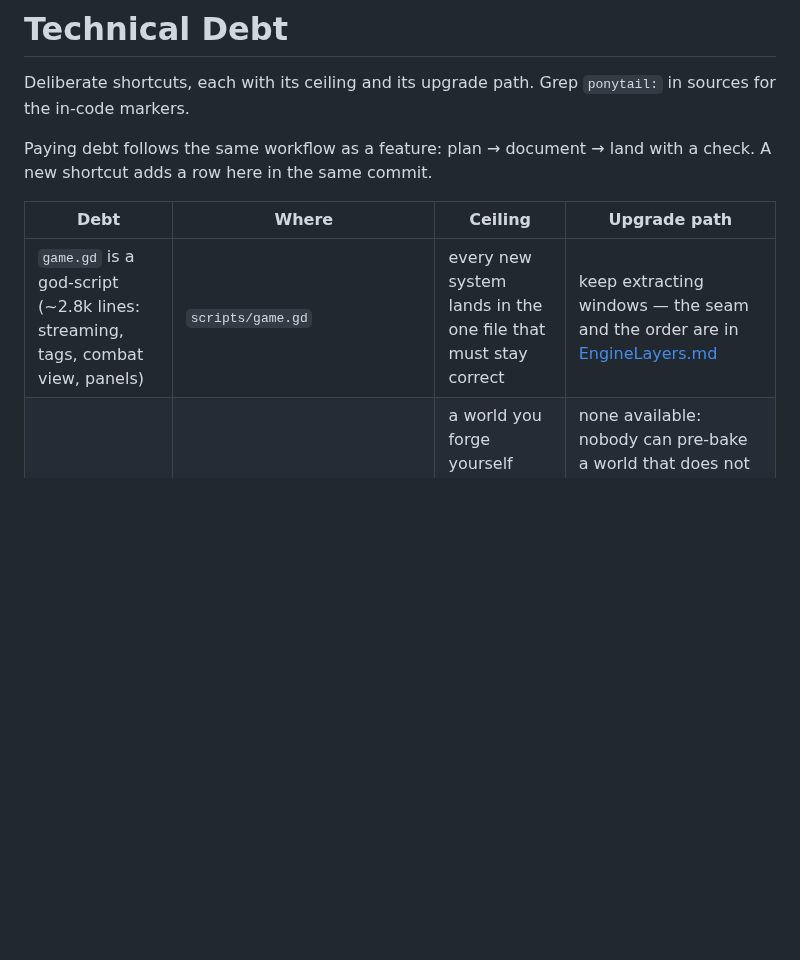
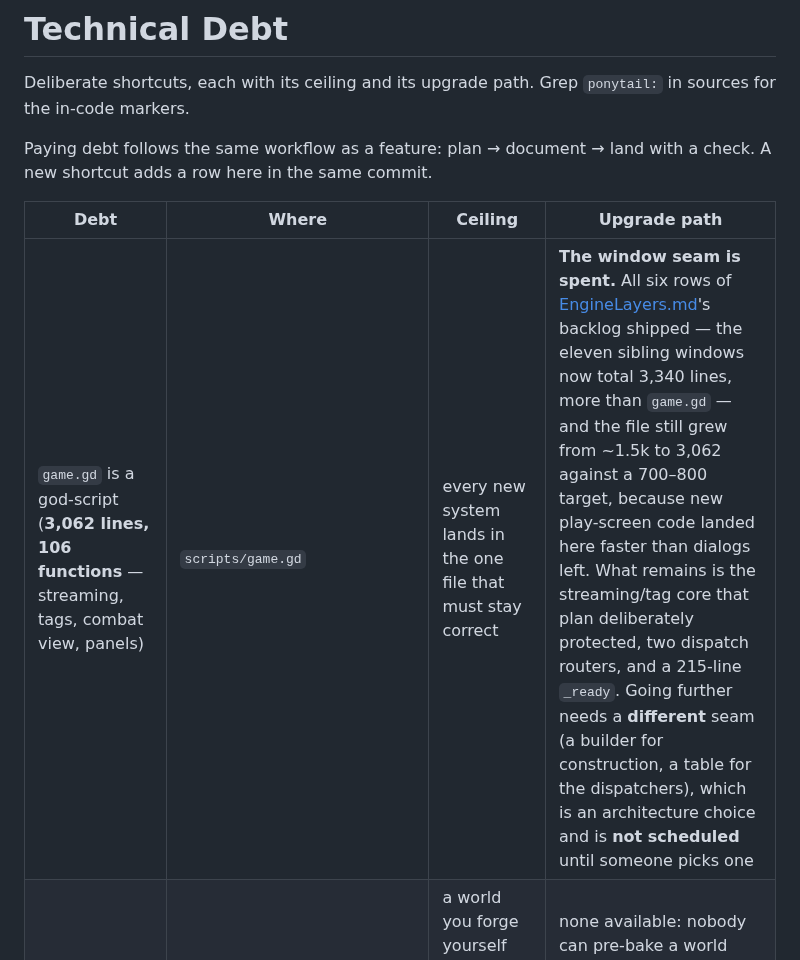
Before and after one commit to nc262/mythforge, a Markdown page: godot/docs/TechnicalDebt.md, the part around the change. Drawn GitHub-style; blank space fills up the shorter version.

```diff
--- a/godot/docs/TechnicalDebt.md
+++ b/godot/docs/TechnicalDebt.md
@@ -8,7 +8,7 @@ a check. A new shortcut adds a row here in the same commit.
 
 | Debt | Where | Ceiling | Upgrade path |
 |---|---|---|---|
-| `game.gd` is a god-script (~2.8k lines: streaming, tags, combat view, panels) | `scripts/game.gd` | every new system lands in the one file that must stay correct | keep extracting windows — the seam and the order are in [EngineLayers.md](EngineLayers.md) |
+| `game.gd` is a god-script (**3,062 lines, 106 functions** — streaming, tags, combat view, panels) | `scripts/game.gd` | every new system lands in the one file that must stay correct | **The window seam is spent.** All six rows of [EngineLayers.md](EngineLayers.md)'s backlog shipped — the eleven sibling windows now total 3,340 lines, more than `game.gd` — and the file still grew from ~1.5k to 3,062 against a 700–800 target, because new play-screen code landed here faster than dialogs left. What remains is the streaming/tag core that plan deliberately protected, two dispatch routers, and a 215-line `_ready`. Going further needs a **different** seam (a builder for construction, a table for the dispatchers), which is an architecture choice and is **not scheduled** until someone picks one |
 | `user://tiles` fills for a **player-forged** world | `user://tiles` | a world you forge yourself pours its own terrain — minutes of GPU, and the one art pour a player can still trigger | none available: nobody can pre-bake a world that does not exist yet. The six shipped worlds each carry 272 tiles in the package, so the install itself pours nothing. Deliberately **not** solved by shrinking tiles: see [Terrain.md](Terrain.md) |
 | Object tiles carry an opaque dark-grey background | tile bake | a boulder pasted into a snowfield brings its own grey square | composite the object over the cell's ground role at draw time, or key the flat background out at bake time |
 | A world package unpacks MISSING files only, never changed ones | `world_compiler._unpack_baked` | a package that **replaces** an asset (rather than adding one) is invisible to anyone who already unpacked that world | deliberate: overwriting would clobber a player's own `Compiler.reforge` output. Adding files works, which covers the normal case. A genuine asset replacement needs a stamp in `world.json` and an explicit re-extract |
```
Also changed, not shown: godot/docs/EngineLayers.md (+35 -18 lines).
